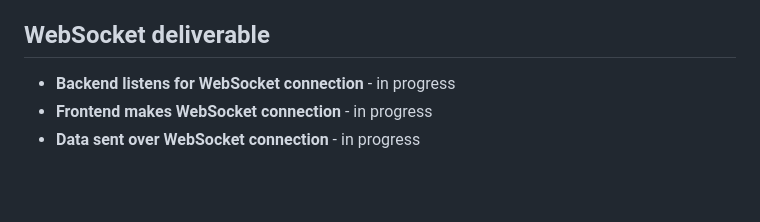
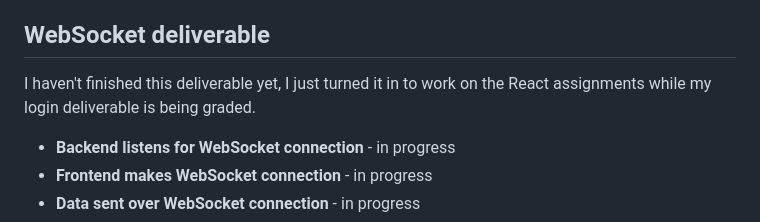
Before and after one commit to at864/startup, a Markdown page: README.md, the part around the change. GitHub-like rendering; blank space fills up the shorter version.

```diff
--- a/README.md
+++ b/README.md
@@ -73,7 +73,7 @@ For this deliverable I associate the moods with the logged in user.
 * **restricts functionality** - Your moods will not be stored until you have logged in.
 
 ## WebSocket deliverable
-
+I haven't finished this deliverable yet, I just turned it in to work on the React assignments while my login deliverable is being graded.
 * **Backend listens for WebSocket connection** - in progress
 * **Frontend makes WebSocket connection** - in progress
 * **Data sent over WebSocket connection** - in progress
```
